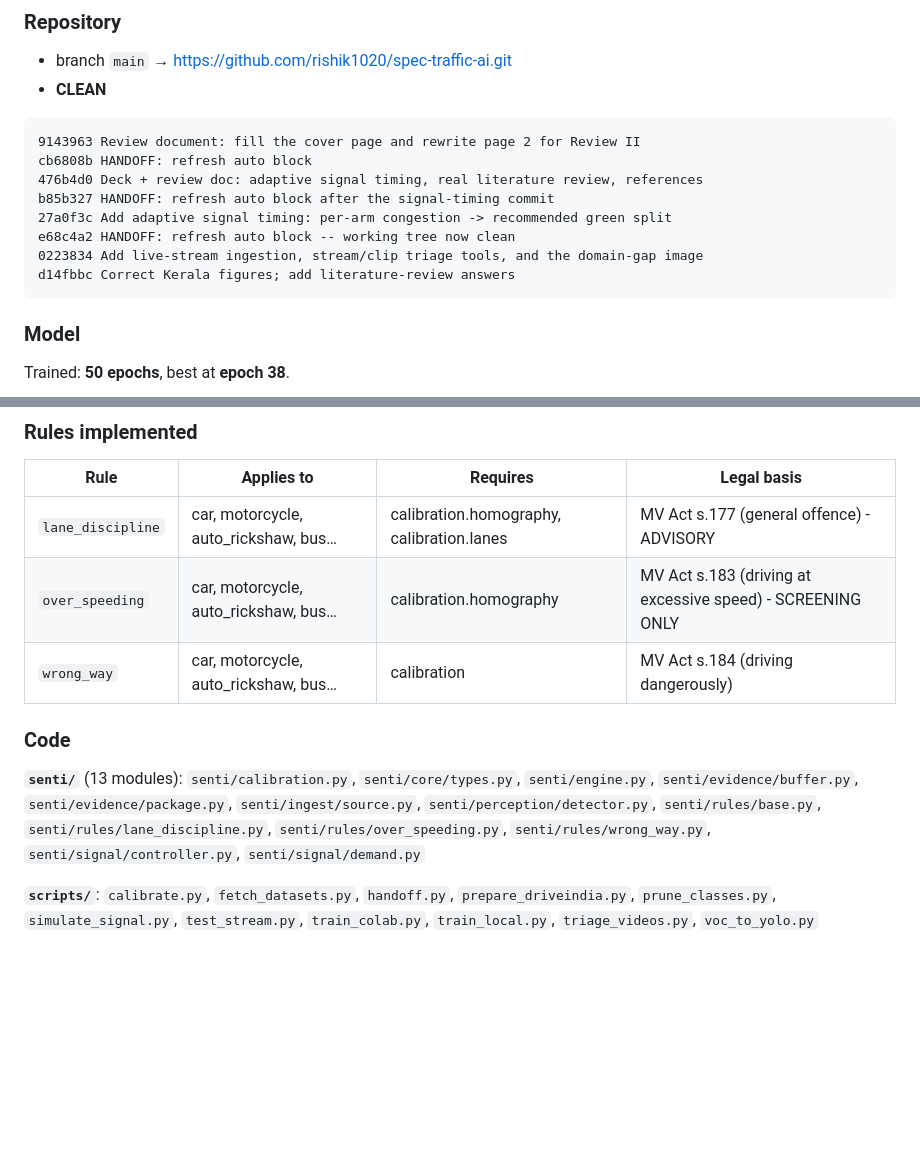
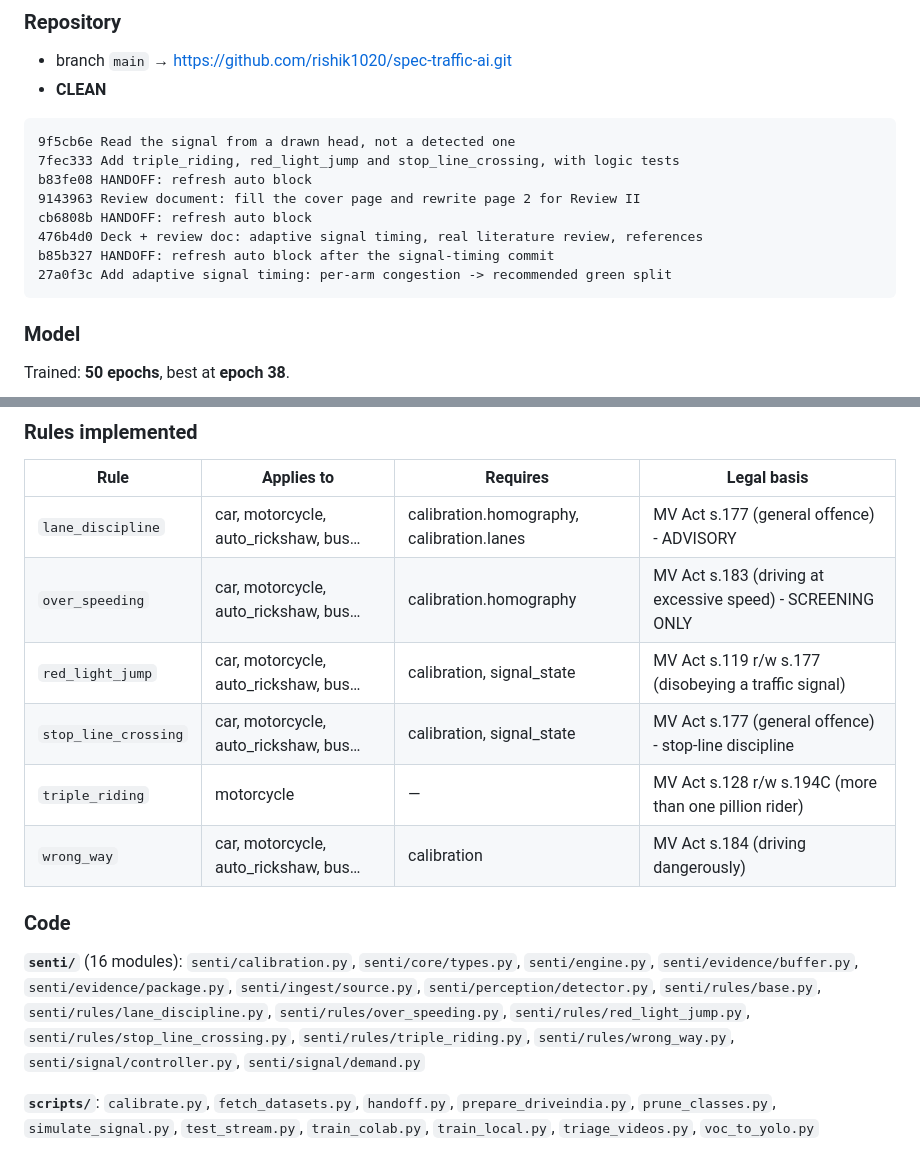
Before and after one commit to rishik1020/spec-traffic-ai, a Markdown page: HANDOFF.md, 2 parts joined by grey strips. Drawn GitHub-style; blank space fills up the shorter version.

Commit message:
HANDOFF: refresh auto block -- six rules now

````diff
--- a/HANDOFF.md
+++ b/HANDOFF.md
@@ -20,14 +20,14 @@ Companion docs: [`STATUS.md`](STATUS.md) (roadmap) · [`PRESENTATION_NOTES.md`](
 - **CLEAN**
 
 ```
+9f5cb6e Read the signal from a drawn head, not a detected one
+7fec333 Add triple_riding, red_light_jump and stop_line_crossing, with logic tests
+b83fe08 HANDOFF: refresh auto block
 9143963 Review document: fill the cover page and rewrite page 2 for Review II
 cb6808b HANDOFF: refresh auto block
 476b4d0 Deck + review doc: adaptive signal timing, real literature review, references
 b85b327 HANDOFF: refresh auto block after the signal-timing commit
 27a0f3c Add adaptive signal timing: per-arm congestion -> recommended green split
-e68c4a2 HANDOFF: refresh auto block -- working tree now clean
-0223834 Add live-stream ingestion, stream/clip triage tools, and the domain-gap image
-d14fbbc Correct Kerala figures; add literature-review answers
 ```
 
 ### Model
@@ -51,11 +51,14 @@ Weights on disk (gitignored via `*.pt`):
 |---|---|---|---|
 | `lane_discipline` | car, motorcycle, auto_rickshaw, bus… | calibration.homography, calibration.lanes | MV Act s.177 (general offence) - ADVISORY |
 | `over_speeding` | car, motorcycle, auto_rickshaw, bus… | calibration.homography | MV Act s.183 (driving at excessive speed) - SCREENING ONLY |
+| `red_light_jump` | car, motorcycle, auto_rickshaw, bus… | calibration, signal_state | MV Act s.119 r/w s.177 (disobeying a traffic signal) |
+| `stop_line_crossing` | car, motorcycle, auto_rickshaw, bus… | calibration, signal_state | MV Act s.177 (general offence) - stop-line discipline |
+| `triple_riding` | motorcycle | — | MV Act s.128 r/w s.194C (more than one pillion rider) |
 | `wrong_way` | car, motorcycle, auto_rickshaw, bus… | calibration | MV Act s.184 (driving dangerously) |
 
 ### Code
 
-**`senti/`** (13 modules): `senti/calibration.py`, `senti/core/types.py`, `senti/engine.py`, `senti/evidence/buffer.py`, `senti/evidence/package.py`, `senti/ingest/source.py`, `senti/perception/detector.py`, `senti/rules/base.py`, `senti/rules/lane_discipline.py`, `senti/rules/over_speeding.py`, `senti/rules/wrong_way.py`, `senti/signal/controller.py`, `senti/signal/demand.py`
+**`senti/`** (16 modules): `senti/calibration.py`, `senti/core/types.py`, `senti/engine.py`, `senti/evidence/buffer.py`, `senti/evidence/package.py`, `senti/ingest/source.py`, `senti/perception/detector.py`, `senti/rules/base.py`, `senti/rules/lane_discipline.py`, `senti/rules/over_speeding.py`, `senti/rules/red_light_jump.py`, `senti/rules/stop_line_crossing.py`, `senti/rules/triple_riding.py`, `senti/rules/wrong_way.py`, `senti/signal/controller.py`, `senti/signal/demand.py`
 
 **`scripts/`**: `calibrate.py`, `fetch_datasets.py`, `handoff.py`, `prepare_driveindia.py`, `prune_classes.py`, `simulate_signal.py`, `test_stream.py`, `train_colab.py`, `train_local.py`, `triage_videos.py`, `voc_to_yolo.py`
 
````
Also changed, not shown: other parts of HANDOFF.md (+1 -1 lines).
